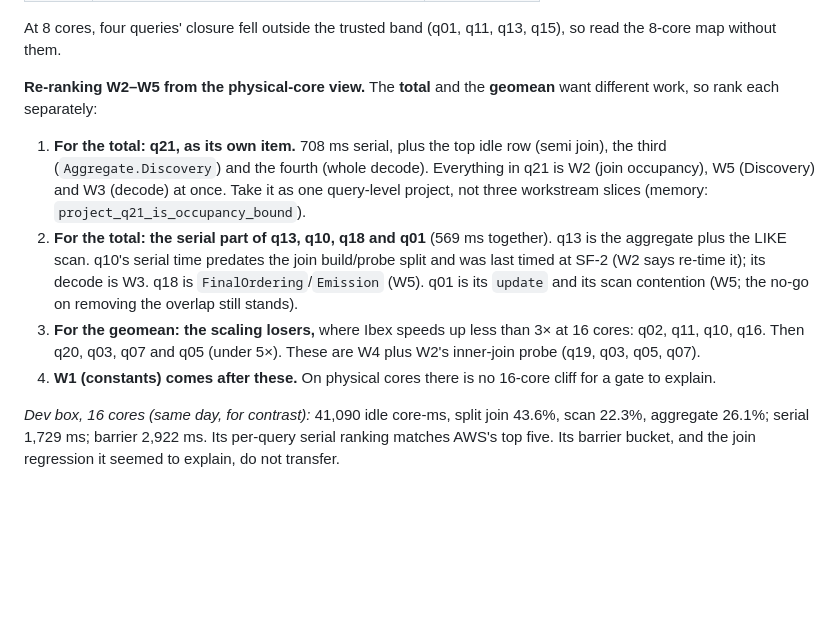
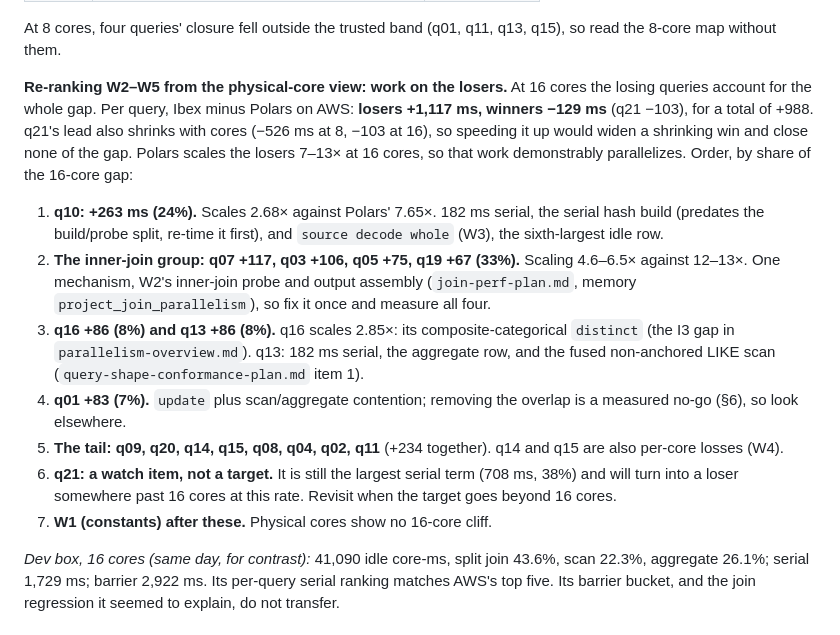
Before and after one commit to bobjansen/Ibex, a Markdown page: plans/beat-polars-plan.md, the part around the change. GitHub-like rendering; blank space fills up the shorter version.

Commit message:
beat-polars: rank the work by the losers' share of the 16-core gap, not by serial time
On AWS at 16 cores the losing queries account for the whole gap: +1,117 ms
against winners' -129 (q21 -103, down from -526 at 8 cores). Speeding up q21
would widen a shrinking win and close none of it. New order: q10 (24% of
the gap); the inner-join group q07/q03/q05/q19 (33%, one mechanism); q16 and
q13; q01; the tail. q21 becomes a watch item for runs beyond 16 cores.

Co-Authored-By: Claude Opus 5.5 <noreply@anthropic.com>

```diff
--- a/plans/beat-polars-plan.md
+++ b/plans/beat-polars-plan.md
@@ -350,25 +350,33 @@ fixing it moves the total and does nothing for the geomean.
 At 8 cores, four queries' closure fell outside the trusted band (q01, q11, q13,
 q15), so read the 8-core map without them.
 
-**Re-ranking W2–W5 from the physical-core view.** The **total** and the
-**geomean** want different work, so rank each separately:
+**Re-ranking W2–W5 from the physical-core view: work on the losers.** At 16
+cores the losing queries account for the whole gap. Per query, Ibex minus
+Polars on AWS: **losers +1,117 ms, winners −129 ms** (q21 −103), for a total
+of +988. q21's lead also shrinks with cores (−526 ms at 8, −103 at 16), so
+speeding it up would widen a shrinking win and close none of the gap. Polars
+scales the losers 7–13× at 16 cores, so that work demonstrably parallelizes.
+Order, by share of the 16-core gap:
 
-1. **For the total: q21, as its own item.** 708 ms serial, plus the top idle
-   row (semi join), the third (`Aggregate.Discovery`) and the fourth (whole
-   decode). Everything in q21 is W2 (join occupancy), W5 (Discovery) and W3
-   (decode) at once. Take it as one query-level project, not three workstream
-   slices (memory: `project_q21_is_occupancy_bound`).
-2. **For the total: the serial part of q13, q10, q18 and q01** (569 ms
-   together). q13 is the aggregate plus the LIKE scan. q10's serial time
-   predates the join build/probe split and was last timed at SF-2 (W2 says
-   re-time it); its decode is W3. q18 is `FinalOrdering`/`Emission` (W5). q01
-   is its `update` and its scan contention (W5; the no-go on removing the
-   overlap still stands).
-3. **For the geomean: the scaling losers,** where Ibex speeds up less than 3×
-   at 16 cores: q02, q11, q10, q16. Then q20, q03, q07 and q05 (under 5×).
-   These are W4 plus W2's inner-join probe (q19, q03, q05, q07).
-4. **W1 (constants) comes after these.** On physical cores there is no 16-core
-   cliff for a gate to explain.
+1. **q10: +263 ms (24%).** Scales 2.68× against Polars' 7.65×. 182 ms serial,
+   the serial hash build (predates the build/probe split, re-time it first),
+   and `source decode whole` (W3), the sixth-largest idle row.
+2. **The inner-join group: q07 +117, q03 +106, q05 +75, q19 +67 (33%).**
+   Scaling 4.6–6.5× against 12–13×. One mechanism, W2's inner-join probe and
+   output assembly (`join-perf-plan.md`, memory `project_join_parallelism`),
+   so fix it once and measure all four.
+3. **q16 +86 (8%) and q13 +86 (8%).** q16 scales 2.85×: its
+   composite-categorical `distinct` (the I3 gap in `parallelism-overview.md`).
+   q13: 182 ms serial, the aggregate row, and the fused non-anchored LIKE scan
+   (`query-shape-conformance-plan.md` item 1).
+4. **q01 +83 (7%).** `update` plus scan/aggregate contention; removing the
+   overlap is a measured no-go (§6), so look elsewhere.
+5. **The tail: q09, q20, q14, q15, q08, q04, q02, q11** (+234 together). q14 and
+   q15 are also per-core losses (W4).
+6. **q21: a watch item, not a target.** It is still the largest serial term (708
+   ms, 38%) and will turn into a loser somewhere past 16 cores at this rate.
+   Revisit when the target goes beyond 16 cores.
+7. **W1 (constants) after these.** Physical cores show no 16-core cliff.
 
 *Dev box, 16 cores (same day, for contrast):* 41,090 idle core-ms, split join
 43.6%, scan 22.3%, aggregate 26.1%; serial 1,729 ms; barrier 2,922 ms. Its
```
Also changed, not shown: plans/README.md (+1 -1 lines).
